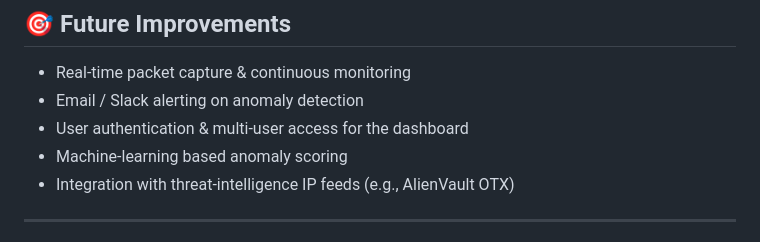
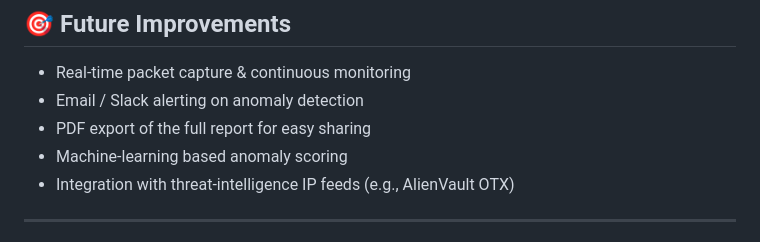
Before and after one commit to kirankumar-thakor18/Network-Traffic-Analysis, a Markdown page: README.md, the part around the change. Rendered like a GitHub page.

Commit message:
Clean up Future Improvements list in README

```diff
--- a/README.md
+++ b/README.md
@@ -359,7 +359,7 @@ From the included `captures/traffic.pcapng` (a ~2-minute home capture):
 
 - Real-time packet capture & continuous monitoring
 - Email / Slack alerting on anomaly detection
-- User authentication & multi-user access for the dashboard
+- PDF export of the full report for easy sharing
 - Machine-learning based anomaly scoring
 - Integration with threat-intelligence IP feeds (e.g., AlienVault OTX)
 
```
